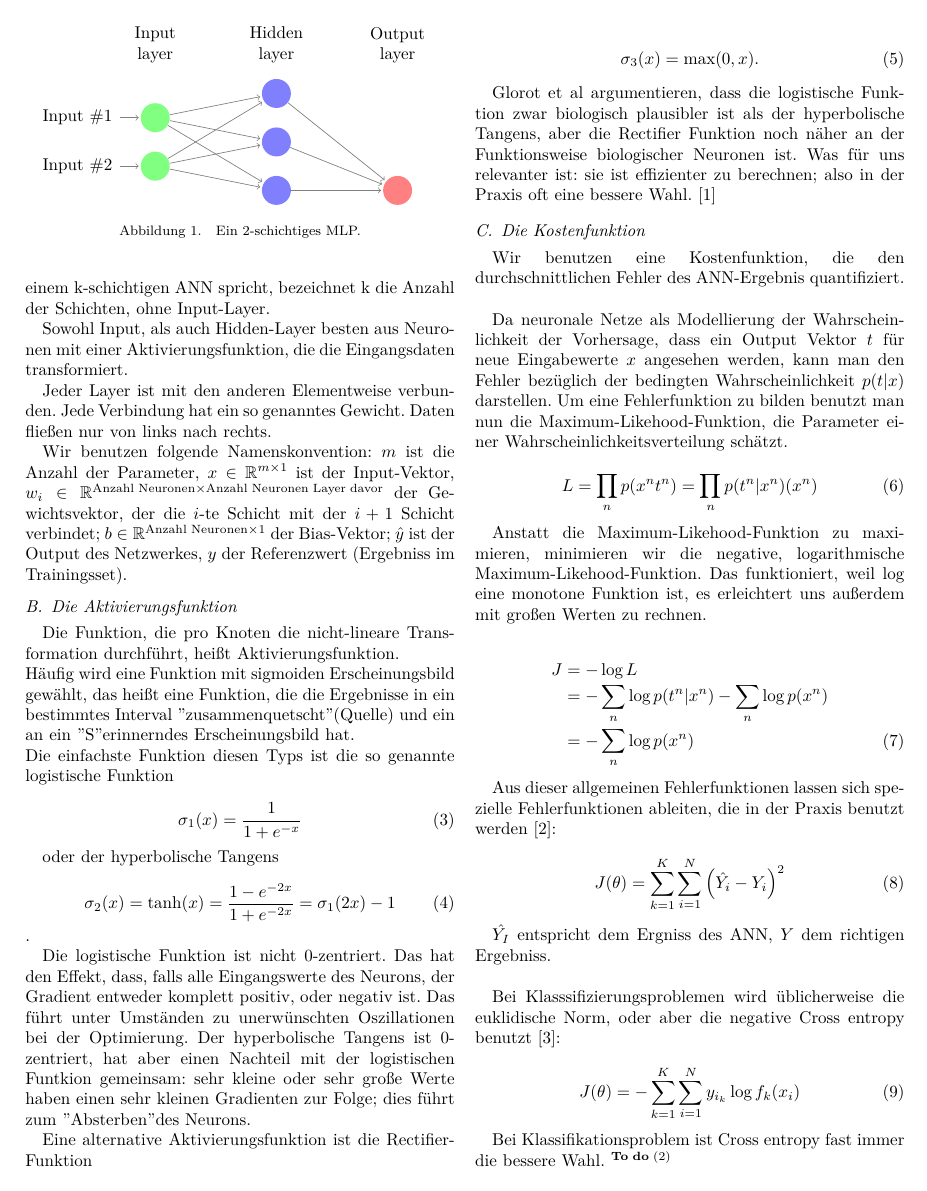
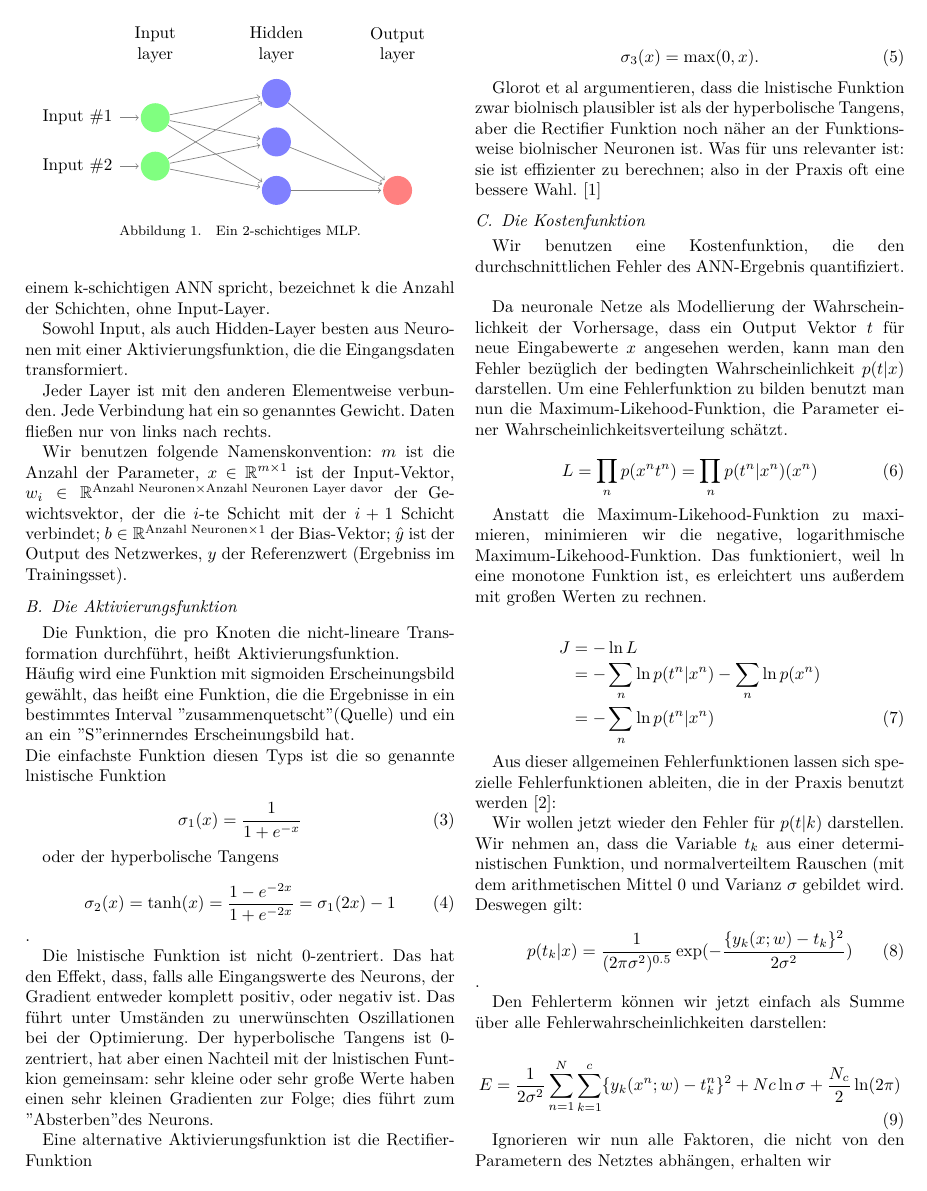
Before and after one commit to krenzland/ProSeminararbeit-Neuronale-Netze, a LaTeX paper (NeuralNetworks.tex, which reads section2.tex): page 2 of 5. The pictures show the PDF file NeuralNetworks.pdf that the author committed with the source.

Commit message:
Herleitung der Fehlerfunktion.

```diff
--- a/section2.tex
+++ b/section2.tex
@@ -22,7 +22,7 @@ $w_i\in \mathbb{R}^{\text{Anzahl Neuronen} \times \text{Anzahl Neuronen Layer da
 Die Funktion, die pro Knoten die nicht-lineare Transformation durchführt, heißt Aktivierungsfunktion. \\
 Häufig wird eine Funktion mit sigmoiden Erscheinungsbild gewählt, das heißt eine Funktion, die die Ergebnisse in ein bestimmtes Interval "zusammenquetscht" (Quelle) und ein an ein "S" erinnerndes Erscheinungsbild hat.
 \\
-Die einfachste Funktion diesen Typs ist die so genannte logistische Funktion
+Die einfachste Funktion diesen Typs ist die so genannte lnistische Funktion
 
 \begin{equation}
 \sigma_1(x) = \frac{1}{1+e^{-x}}
@@ -35,7 +35,7 @@ oder der hyperbolische Tangens
 \sigma_1(2x) -1
 \end{equation}.
 
-Die logistische Funktion ist nicht 0-zentriert. Das hat den Effekt, dass, falls alle Eingangswerte des Neurons, der Gradient entweder komplett positiv, oder negativ ist. Das führt unter Umständen zu unerwünschten Oszillationen bei der Optimierung. Der hyperbolische Tangens ist 0-zentriert, hat aber einen Nachteil mit der logistischen Funtkion gemeinsam: sehr kleine oder sehr große Werte haben einen sehr kleinen Gradienten zur Folge; dies führt zum "Absterben" des Neurons.
+Die lnistische Funktion ist nicht 0-zentriert. Das hat den Effekt, dass, falls alle Eingangswerte des Neurons, der Gradient entweder komplett positiv, oder negativ ist. Das führt unter Umständen zu unerwünschten Oszillationen bei der Optimierung. Der hyperbolische Tangens ist 0-zentriert, hat aber einen Nachteil mit der lnistischen Funtkion gemeinsam: sehr kleine oder sehr große Werte haben einen sehr kleinen Gradienten zur Folge; dies führt zum "Absterben" des Neurons.
 
 Eine alternative Aktivierungsfunktion ist die Rectifier-Funktion
 
@@ -43,7 +43,7 @@ Eine alternative Aktivierungsfunktion ist die Rectifier-Funktion
 \sigma_3(x) = \max(0,x).
 \end{equation}
 
-Glorot et al argumentieren, dass die logistische Funktion zwar biologisch plausibler ist als der hyperbolische Tangens, aber die Rectifier Funktion noch näher an der Funktionsweise biologischer Neuronen ist. Was für uns relevanter ist: sie ist effizienter zu berechnen; also in der Praxis oft eine bessere Wahl. \cite{glorot2011deep}
+Glorot et al argumentieren, dass die lnistische Funktion zwar biolnisch plausibler ist als der hyperbolische Tangens, aber die Rectifier Funktion noch näher an der Funktionsweise biolnischer Neuronen ist. Was für uns relevanter ist: sie ist effizienter zu berechnen; also in der Praxis oft eine bessere Wahl. \cite{glorot2011deep}
 
 
 \subsection{Die Kostenfunktion}
@@ -56,8 +56,8 @@ Um eine Fehlerfunktion zu bilden benutzt man nun die Maximum-Likehood-Funktion,
 L = \prod_n p(x^n t^n) = \prod_n p(t^n|x^n) (x^n)
 \end{equation}
 
-Anstatt die Maximum-Likehood-Funktion zu maximieren, minimieren wir die negative, logarithmische Maximum-Likehood-Funktion. Das funktioniert, weil $\log$ eine monotone Funktion ist, es erleichtert uns außerdem mit großen Werten zu rechnen.
+Anstatt die Maximum-Likehood-Funktion zu maximieren, minimieren wir die negative, logarithmische Maximum-Likehood-Funktion. Das funktioniert, weil $\ln$ eine monotone Funktion ist, es erleichtert uns außerdem mit großen Werten zu rechnen.
 
 \begin{IEEEeqnarray}{rCl}
-J & = & -\log L
+J & = & -\ln L
 \nonumber \\
@@ -65,8 +65,30 @@ J & = & -\log L
 \nonumber \\
-& = & - \sum_n \log p(x^n)
+& = & - \sum_n \ln p(t^n|x^n)
 \end{IEEEeqnarray}
 
 Aus dieser allgemeinen Fehlerfunktionen lassen sich spezielle Fehlerfunktionen ableiten, die in der Praxis benutzt werden \cite{bishop1995neural}:
+
+Wir wollen jetzt wieder den Fehler für $p(t|k)$ darstellen. Wir nehmen an, dass die Variable $t_k$ aus einer deterministischen Funktion, und normalverteiltem Rauschen (mit dem arithmetischen Mittel $0$ und Varianz $\sigma$ gebildet wird.
+Deswegen gilt:
+
+\begin{equation}
+  p(t_k|x) = \frac{1}{(2 \pi \sigma^2)^{0.5}} \exp (-\frac{ \{ y_k(x; w) - t_k \}^2 }{2 \sigma^2})
+\end{equation}.
+
+Den Fehlerterm können wir jetzt einfach als Summe über alle Fehlerwahrscheinlichkeiten darstellen:
+
+\begin{equation}
+  E = \frac{1}{2 \sigma^2} \sum_{n=1}^{N} \sum_{k=1}^{c} \{ y_k(x^n; w) - t_k^n \}^2 + Nc \ln \sigma + \frac{N_c}{2} \ln (2 \pi)
+\end{equation}
+
+Ignorieren wir nun alle Faktoren, die nicht von den Parametern des Netztes abhängen, erhalten wir
+
+\begin{equation}
+J(\theta) = \sum_{k=1}^K \sum_{i=1}^N \left( \hat{Y_i} - Y_i \right)^2,
+\end{equation}
+
+was der Sum-of-squared-errors Fehlerfunktion entspricht.\cite{bishop1995neural}
+
 
 \begin{equation}
 J(\theta) = \sum_{k=1}^K \sum_{i=1}^N \left( \hat{Y_i} - Y_i \right)^2
```
Also changed, not shown: section3.tex (+8 -1 lines), NeuralNetworks.pdf, section2.tex (4 more changed lines).
